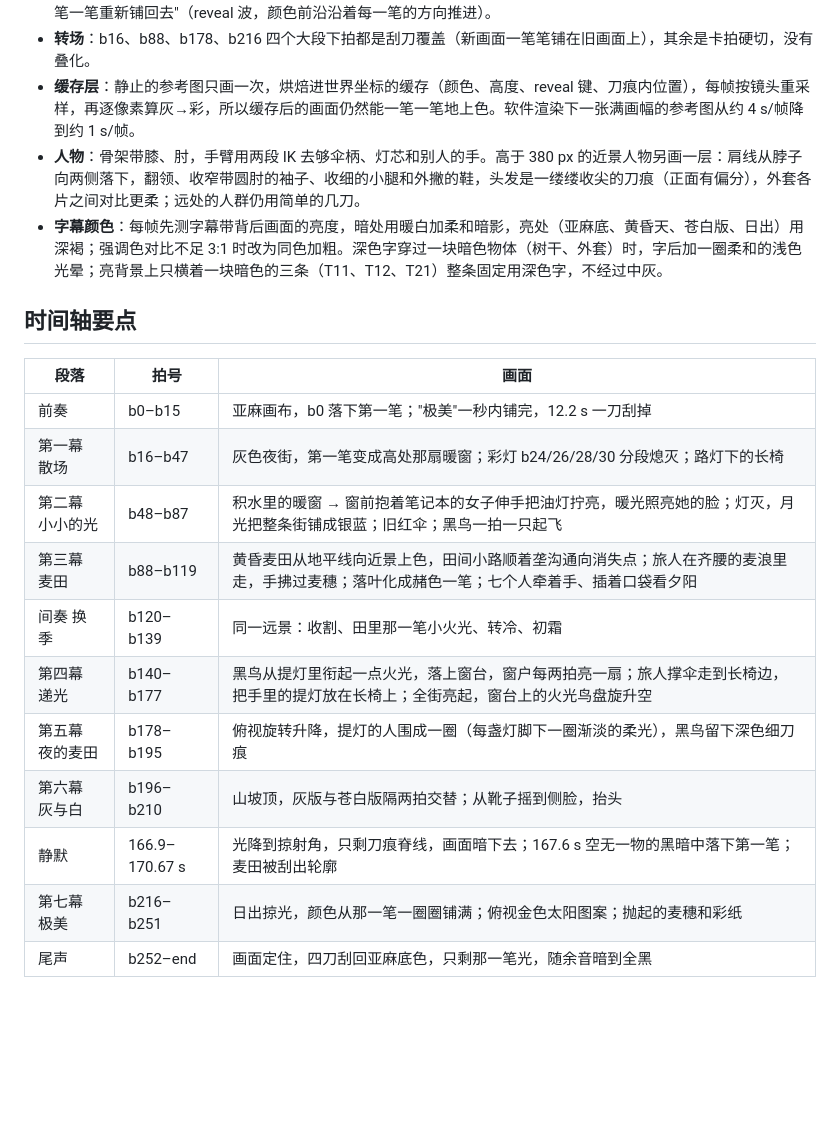
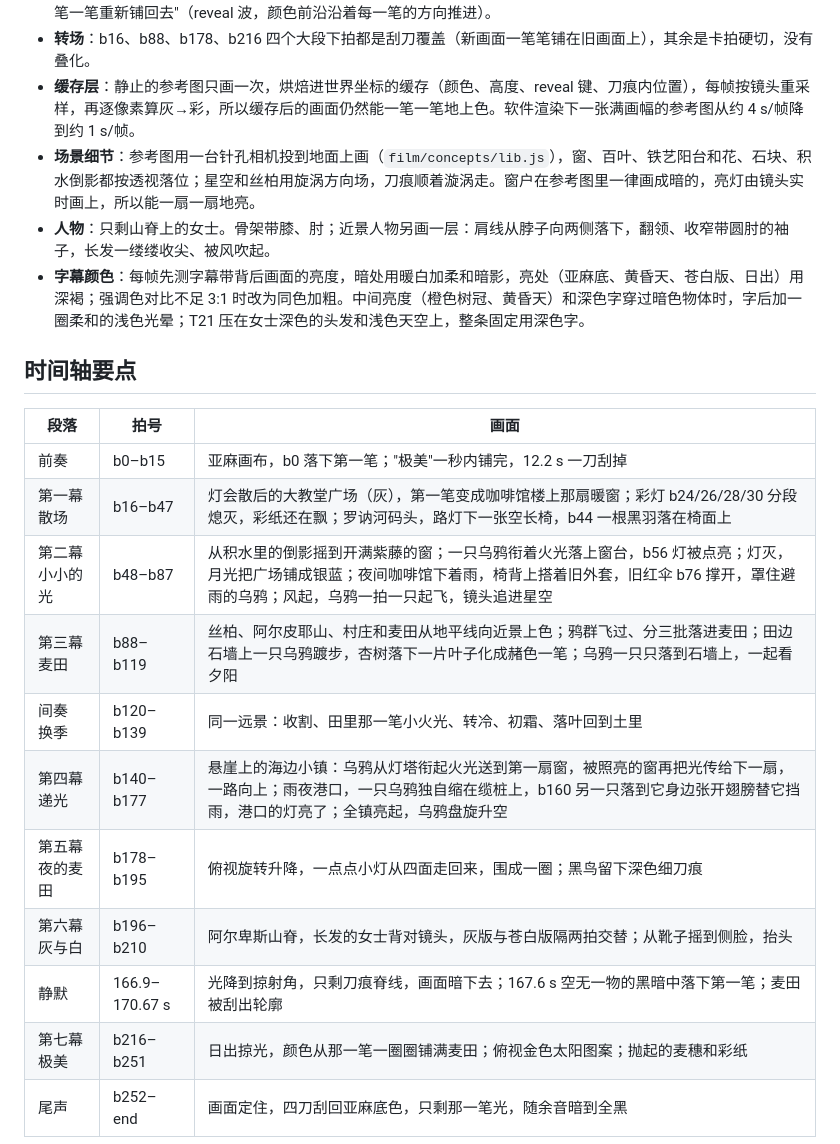
Before and after one commit to seanplt1995/sean, a Markdown page: jimei/README.md, the part around one of its changes. Drawn GitHub-style; blank space fills up the shorter version.

Commit message:
README: version 3 — places, light and crows instead of people
Co-Authored-By: Claude Opus 5.5 <noreply@anthropic.com>
Claude-Session: https://claude.ai/code/session_01CHgdRYCMfR6D2DYHFpiVHS

```diff
--- a/jimei/README.md
+++ b/jimei/README.md
@@ -53,21 +54,22 @@ node    tools/render.mjs --audio mix.wav --out 极美_刮刀油画.mp4
 - **颜色是事件**：每一笔都有灰版和彩版。灰城（grey:1）里只有那扇暖窗是彩色；月光、油灯、日出都是"刀把颜色一笔一笔重新铺回去"（reveal 波，颜色前沿沿着每一笔的方向推进）。
 - **转场**：b16、b88、b178、b216 四个大段下拍都是刮刀覆盖（新画面一笔笔铺在旧画面上），其余是卡拍硬切，没有叠化。
 - **缓存层**：静止的参考图只画一次，烘焙进世界坐标的缓存（颜色、高度、reveal 键、刀痕内位置），每帧按镜头重采样，再逐像素算灰→彩，所以缓存后的画面仍然能一笔一笔地上色。软件渲染下一张满画幅的参考图从约 4 s/帧降到约 1 s/帧。
-- **人物**：骨架带膝、肘，手臂用两段 IK 去够伞柄、灯芯和别人的手。高于 380 px 的近景人物另画一层：肩线从脖子向两侧落下，翻领、收窄带圆肘的袖子、收细的小腿和外撇的鞋，头发是一缕缕收尖的刀痕（正面有偏分），外套各片之间对比更柔；远处的人群仍用简单的几刀。
-- **字幕颜色**：每帧先测字幕带背后画面的亮度，暗处用暖白加柔和暗影，亮处（亚麻底、黄昏天、苍白版、日出）用深褐；强调色对比不足 3:1 时改为同色加粗。深色字穿过一块暗色物体（树干、外套）时，字后加一圈柔和的浅色光晕；亮背景上只横着一块暗色的三条（T11、T12、T21）整条固定用深色字，不经过中灰。
+- **场景细节**：参考图用一台针孔相机投到地面上画（`film/concepts/lib.js`），窗、百叶、铁艺阳台和花、石块、积水倒影都按透视落位；星空和丝柏用旋涡方向场，刀痕顺着漩涡走。窗户在参考图里一律画成暗的，亮灯由镜头实时画上，所以能一扇一扇地亮。
+- **人物**：只剩山脊上的女士。骨架带膝、肘；近景人物另画一层：肩线从脖子向两侧落下，翻领、收窄带圆肘的袖子，长发一缕缕收尖、被风吹起。
+- **字幕颜色**：每帧先测字幕带背后画面的亮度，暗处用暖白加柔和暗影，亮处（亚麻底、黄昏天、苍白版、日出）用深褐；强调色对比不足 3:1 时改为同色加粗。中间亮度（橙色树冠、黄昏天）和深色字穿过暗色物体时，字后加一圈柔和的浅色光晕；T21 压在女士深色的头发和浅色天空上，整条固定用深色字。
 
 ## 时间轴要点
 
 | 段落 | 拍号 | 画面 |
 | --- | --- | --- |
 | 前奏 | b0–b15 | 亚麻画布，b0 落下第一笔；"极美"一秒内铺完，12.2 s 一刀刮掉 |
-| 第一幕 散场 | b16–b47 | 灰色夜街，第一笔变成高处那扇暖窗；彩灯 b24/26/28/30 分段熄灭；路灯下的长椅 |
-| 第二幕 小小的光 | b48–b87 | 积水里的暖窗 → 窗前抱着笔记本的女子伸手把油灯拧亮，暖光照亮她的脸；灯灭，月光把整条街铺成银蓝；旧红伞；黑鸟一拍一只起飞 |
-| 第三幕 麦田 | b88–b119 | 黄昏麦田从地平线向近景上色，田间小路顺着垄沟通向消失点；旅人在齐腰的麦浪里走，手拂过麦穗；落叶化成赭色一笔；七个人牵着手、插着口袋看夕阳 |
-| 间奏 换季 | b120–b139 | 同一远景：收割、田里那一笔小火光、转冷、初霜 |
-| 第四幕 递光 | b140–b177 | 黑鸟从提灯里衔起一点火光，落上窗台，窗户每两拍亮一扇；旅人撑伞走到长椅边，把手里的提灯放在长椅上；全街亮起，窗台上的火光鸟盘旋升空 |
-| 第五幕 夜的麦田 | b178–b195 | 俯视旋转升降，提灯的人围成一圈（每盏灯脚下一圈渐淡的柔光），黑鸟留下深色细刀痕 |
-| 第六幕 灰与白 | b196–b210 | 山坡顶，灰版与苍白版隔两拍交替；从靴子摇到侧脸，抬头 |
+| 第一幕 散场 | b16–b47 | 灯会散后的大教堂广场（灰），第一笔变成咖啡馆楼上那扇暖窗；彩灯 b24/26/28/30 分段熄灭，彩纸还在飘；罗讷河码头，路灯下一张空长椅，b44 一根黑羽落在椅面上 |
+| 第二幕 小小的光 | b48–b87 | 从积水里的倒影摇到开满紫藤的窗；一只乌鸦衔着火光落上窗台，b56 灯被点亮；灯灭，月光把广场铺成银蓝；夜间咖啡馆下着雨，椅背上搭着旧外套，旧红伞 b76 撑开，罩住避雨的乌鸦；风起，乌鸦一拍一只起飞，镜头追进星空 |
+| 第三幕 麦田 | b88–b119 | 丝柏、阿尔皮耶山、村庄和麦田从地平线向近景上色；鸦群飞过、分三批落进麦田；田边石墙上一只乌鸦踱步，杏树落下一片叶子化成赭色一笔；乌鸦一只只落到石墙上，一起看夕阳 |
+| 间奏 换季 | b120–b139 | 同一远景：收割、田里那一笔小火光、转冷、初霜、落叶回到土里 |
+| 第四幕 递光 | b140–b177 | 悬崖上的海边小镇：乌鸦从灯塔衔起火光送到第一扇窗，被照亮的窗再把光传给下一扇，一路向上；雨夜港口，一只乌鸦独自缩在缆桩上，b160 另一只落到它身边张开翅膀替它挡雨，港口的灯亮了；全镇亮起，乌鸦盘旋升空 |
+| 第五幕 夜的麦田 | b178–b195 | 俯视旋转升降，一点点小灯从四面走回来，围成一圈；黑鸟留下深色细刀痕 |
+| 第六幕 灰与白 | b196–b210 | 阿尔卑斯山脊，长发的女士背对镜头，灰版与苍白版隔两拍交替；从靴子摇到侧脸，抬头 |
 | 静默 | 166.9–170.67 s | 光降到掠射角，只剩刀痕脊线，画面暗下去；167.6 s 空无一物的黑暗中落下第一笔；麦田被刮出轮廓 |
-| 第七幕 极美 | b216–b251 | 日出掠光，颜色从那一笔一圈圈铺满；俯视金色太阳图案；抛起的麦穗和彩纸 |
+| 第七幕 极美 | b216–b251 | 日出掠光，颜色从那一笔一圈圈铺满麦田；俯视金色太阳图案；抛起的麦穗和彩纸 |
 | 尾声 | b252–end | 画面定住，四刀刮回亚麻底色，只剩那一笔光，随余音暗到全黑 |
```
Also changed, not shown: other parts of jimei/README.md (+6 -5 lines).
